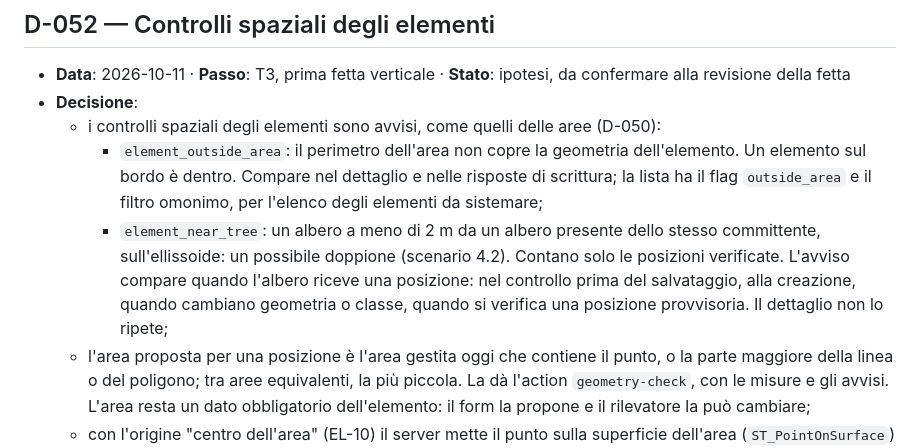
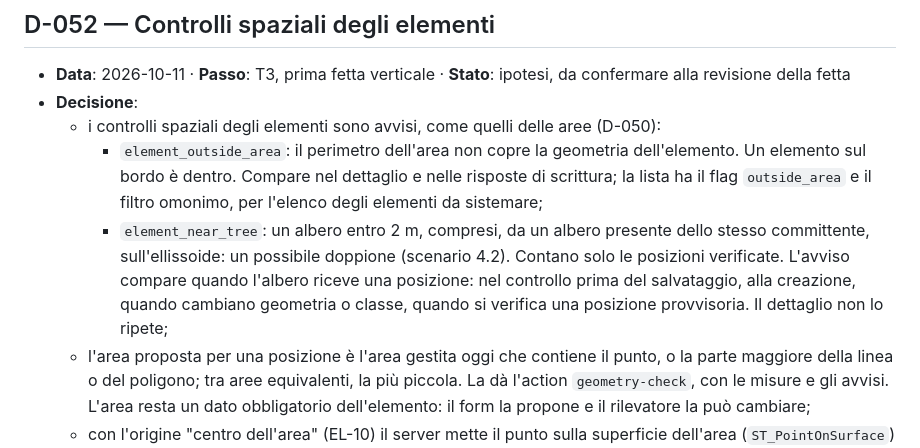
Before and after one commit to inmagik/greenmanager, a Markdown page: designdocs/decisioni.md, the part around the change. GitHub-like rendering.

```diff
--- a/designdocs/decisioni.md
+++ b/designdocs/decisioni.md
@@ -538,7 +538,7 @@ Stati possibili:
 - **Decisione**:
   - i controlli spaziali degli elementi sono avvisi, come quelli delle aree (D-050):
     - `element_outside_area`: il perimetro dell'area non copre la geometria dell'elemento. Un elemento sul bordo è dentro. Compare nel dettaglio e nelle risposte di scrittura; la lista ha il flag `outside_area` e il filtro omonimo, per l'elenco degli elementi da sistemare;
-    - `element_near_tree`: un albero a meno di 2 m da un albero presente dello stesso committente, sull'ellissoide: un possibile doppione (scenario 4.2). Contano solo le posizioni verificate. L'avviso compare quando l'albero riceve una posizione: nel controllo prima del salvataggio, alla creazione, quando cambiano geometria o classe, quando si verifica una posizione provvisoria. Il dettaglio non lo ripete;
+    - `element_near_tree`: un albero entro 2 m, compresi, da un albero presente dello stesso committente, sull'ellissoide: un possibile doppione (scenario 4.2). Contano solo le posizioni verificate. L'avviso compare quando l'albero riceve una posizione: nel controllo prima del salvataggio, alla creazione, quando cambiano geometria o classe, quando si verifica una posizione provvisoria. Il dettaglio non lo ripete;
   - l'area proposta per una posizione è l'area gestita oggi che contiene il punto, o la parte maggiore della linea o del poligono; tra aree equivalenti, la più piccola. La dà l'action `geometry-check`, con le misure e gli avvisi. L'area resta un dato obbligatorio dell'elemento: il form la propone e il rilevatore la può cambiare;
   - con l'origine "centro dell'area" (EL-10) il server mette il punto sulla superficie dell'area (`ST_PointOnSurface`) e la posizione è provvisoria. Vale solo per le classi a punto. Il punto si ricalcola a ogni salvataggio, quindi segue l'area: con questa origine una geometria o lo stato "verificata" inviati non contano. Per posizionare l'elemento altrove si cambia l'origine;
   - la verifica di una posizione provvisoria è un rilievo: mette la data del giorno in `surveyed_on`, salvo che la modifica ne indichi un'altra (§3.4 di [04-modello-dati.md](04-modello-dati.md)).
```
Also changed, not shown: designdocs/architettura/backend.md (+1 -1 lines).
